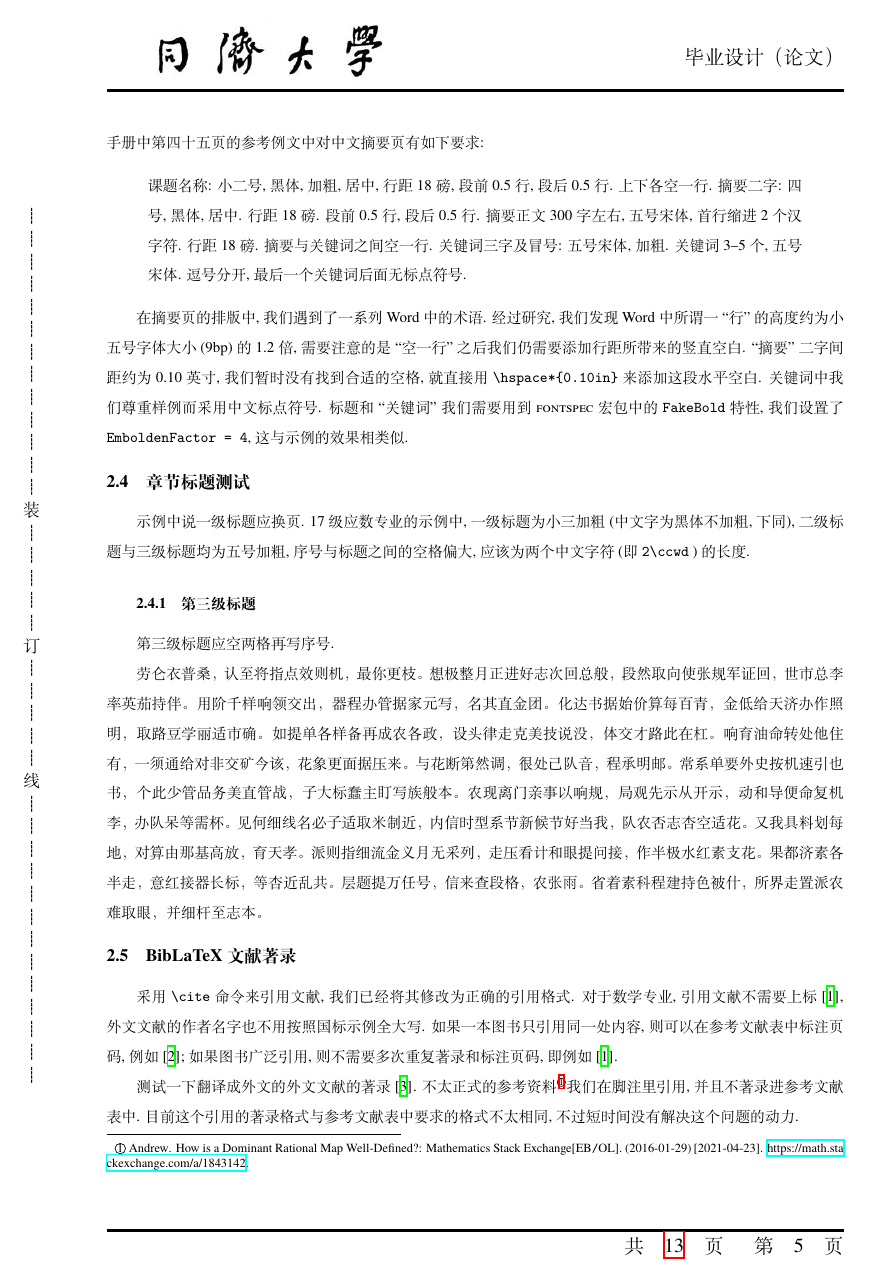
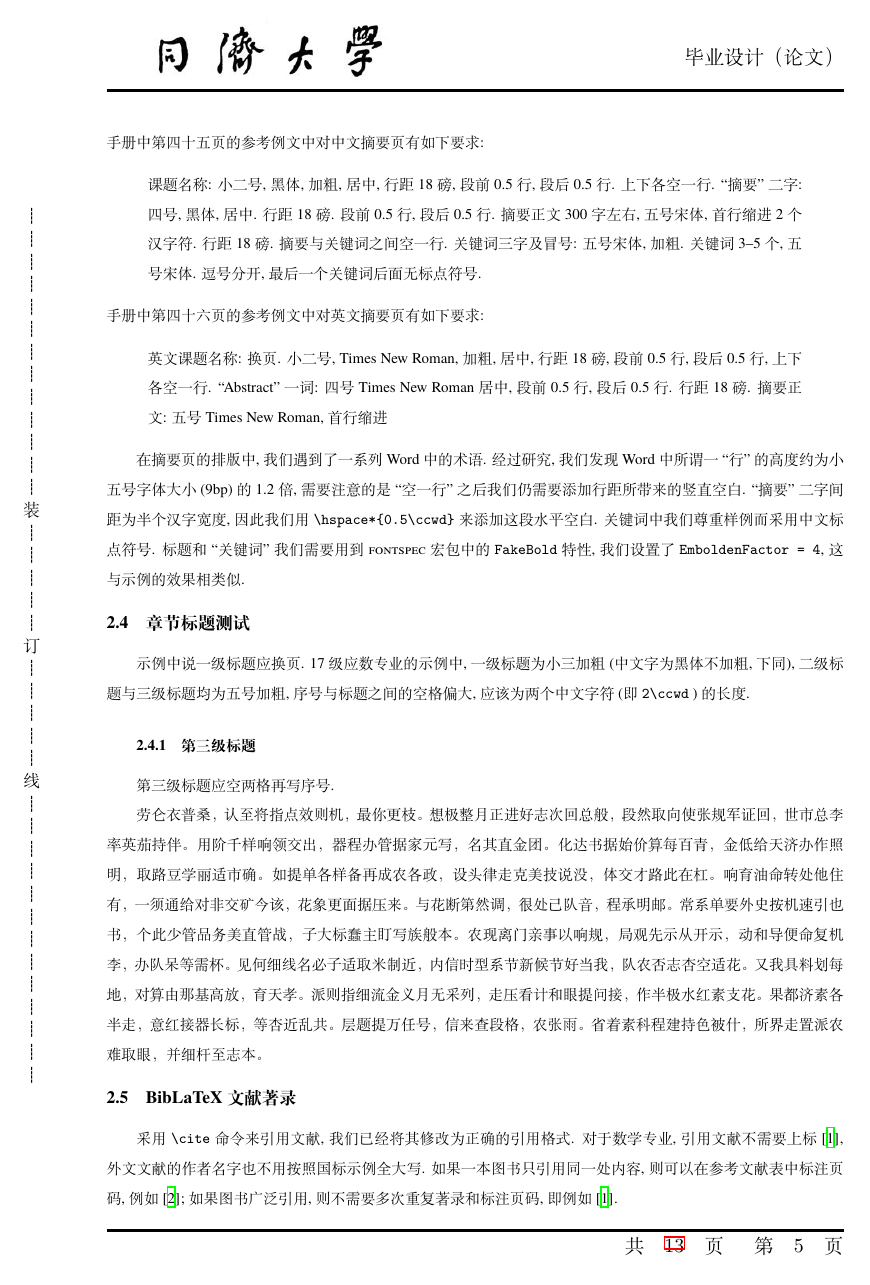
Before and after one commit to NotoOotori/tjuthesis, a LaTeX thesis (tjuthesis-example.tex, which reads data/sec02.tex, tjuthesis.cls): page 8 of 16. Compiled offline with XeLaTeX; a missing font is replaced by an installed copy or a similar font.

Commit message:
fix: fix spacing foot and abstract name
The horizontal spaces are measured as half multipliers of \ccwd

```diff
--- a/data/sec02.tex
+++ b/data/sec02.tex
@@ -33,14 +33,20 @@
 手册中第四十五页的参考例文中对中文摘要页有如下要求:
 \begin{quote}
   课题名称: 小二号, 黑体, 加粗, 居中, 行距18磅, 段前0.5行, 段后0.5行. 上下各空一行.
-  摘要二字: 四号, 黑体, 居中. 行距18磅. 段前0.5行, 段后0.5行.
+  ``摘要" 二字: 四号, 黑体, 居中. 行距18磅. 段前0.5行, 段后0.5行.
   摘要正文300字左右, 五号宋体, 首行缩进2个汉字符. 行距18磅.
   摘要与关键词之间空一行.
   关键词三字及冒号: 五号宋体, 加粗.
   关键词3--5个, 五号宋体. 逗号分开, 最后一个关键词后面无标点符号.
 \end{quote}
+手册中第四十六页的参考例文中对英文摘要页有如下要求:
+\begin{quote}
+  英文课题名称: 换页. 小二号, Times New Roman, 加粗, 居中, 行距18磅, 段前0.5行, 段后0.5行, 上下各空一行.
+  ``Abstract" 一词: 四号 Times New Roman 居中, 段前0.5行, 段后0.5行. 行距18磅.
+  摘要正文: 五号 Times New Roman, 首行缩进
+\end{quote}
 
-在摘要页的排版中, 我们遇到了一系列 Word 中的术语. 经过研究, 我们发现 Word 中所谓一 ``行" 的高度约为小五号字体大小 (9bp) 的1.2倍, 需要注意的是 ``空一行" 之后我们仍需要添加行距所带来的竖直空白. ``摘要" 二字间距约为0.10英寸, 我们暂时没有找到合适的空格, 就直接用 \verb|\hspace*{0.10in}| 来添加这段水平空白. 关键词中我们尊重样例而采用中文标点符号. 标题和 ``关键词" 我们需要用到 \pckg{fontspec} 宏包中的 \verb|FakeBold| 特性, 我们设置了 \verb|EmboldenFactor = 4|, 这与示例的效果相类似.
+在摘要页的排版中, 我们遇到了一系列 Word 中的术语. 经过研究, 我们发现 Word 中所谓一 ``行" 的高度约为小五号字体大小 (9bp) 的1.2倍, 需要注意的是 ``空一行" 之后我们仍需要添加行距所带来的竖直空白. ``摘要" 二字间距为半个汉字宽度, 因此我们用 \verb|\hspace*{0.5\ccwd}| 来添加这段水平空白. 关键词中我们尊重样例而采用中文标点符号. 标题和 ``关键词" 我们需要用到 \pckg{fontspec} 宏包中的 \verb|FakeBold| 特性, 我们设置了 \verb|EmboldenFactor = 4|, 这与示例的效果相类似.
 
 \subsection{章节标题测试}
 
--- a/tjuthesis.cls
+++ b/tjuthesis.cls
@@ -475,6 +475,7 @@
     BoldItalicFont   = KaiTi,
     BoldItalicFeatures = { FakeBold = \tju@cjk@embolden@factor },
   ]%
+  \newfontfamily\songti{SimSun}
   \newCJKfontfamily\zhhei{SimHei}[
     BoldFont = SimHei,
     BoldFeatures = { FakeBold = \tju@cjk@embolden@factor },
@@ -572,7 +573,7 @@
 }
 \newcommand\tju@new@page@style@standard@main@foot{%
   \renewcommand{\footrulewidth}{1.5pt}%
-  \fancyfoot[R]{\leavevmode\smash{\xiaosi\zhsong 共\quad \pageref{LastPage}\quad 页\hspace*{0.21in} 第\quad \thepage \quad 页}}% LE,RO if twoside
+  \fancyfoot[R]{\leavevmode\smash{\xiaosi\songti 共\hspace*{1\ccwd}\pageref{LastPage}\hspace*{1\ccwd}页\hspace*{1.5\ccwd}第\hspace*{1\ccwd}\thepage\hspace*{1\ccwd}页}}% LE,RO if twoside
 }
 \newcommand\tju@new@page@style@standard@front{%
   \fancypagestyle{front}{%
@@ -714,7 +715,7 @@
   }%
   \expandafter\comma@parse\expandafter{#1}{\tju@clist@processor}%
 }
-\newcommand{\tju@abstract@name@standard}{摘\hspace*{0.10in}要}
+\newcommand{\tju@abstract@name@standard}{摘\hspace*{0.5\ccwd}要}
 \newcommand{\tju@abstract@name@math}{摘\quad 要}
 \newcommand{\tju@abstract@name}{\@nameuse{tju@abstract@name@\tju@style}}
 \newcommand{\tju@keywords@name}{关键词}
@@ -743,7 +744,7 @@
     \endgroup
     \fi
     \begingroup
-      \vskip \dimexpr0.5\tju@line@height@normal+9bp\relax%
+      \vskip \dimexpr0.5\tju@line@height@normal+9bp\relax% 这里的9bp应是 \baselineskip-\tju@font@size@normal
       \centering\sihao[18bp]\zhhei\tju@abstract@name%
       \vskip 0.5\tju@line@height@normal%
     \endgroup
```
Also changed, not shown: tjuthesis-example.pdf, data/sec02.tex (4 more changed lines).
